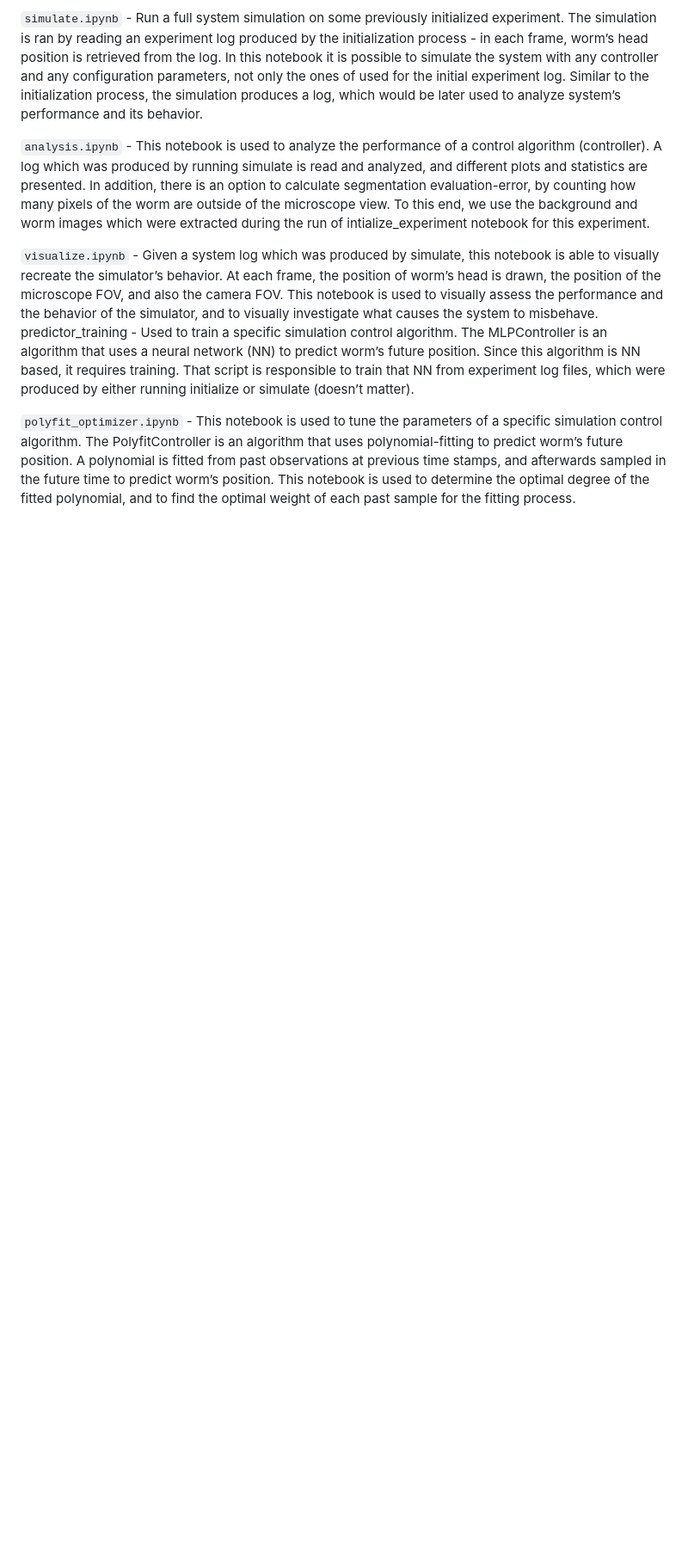
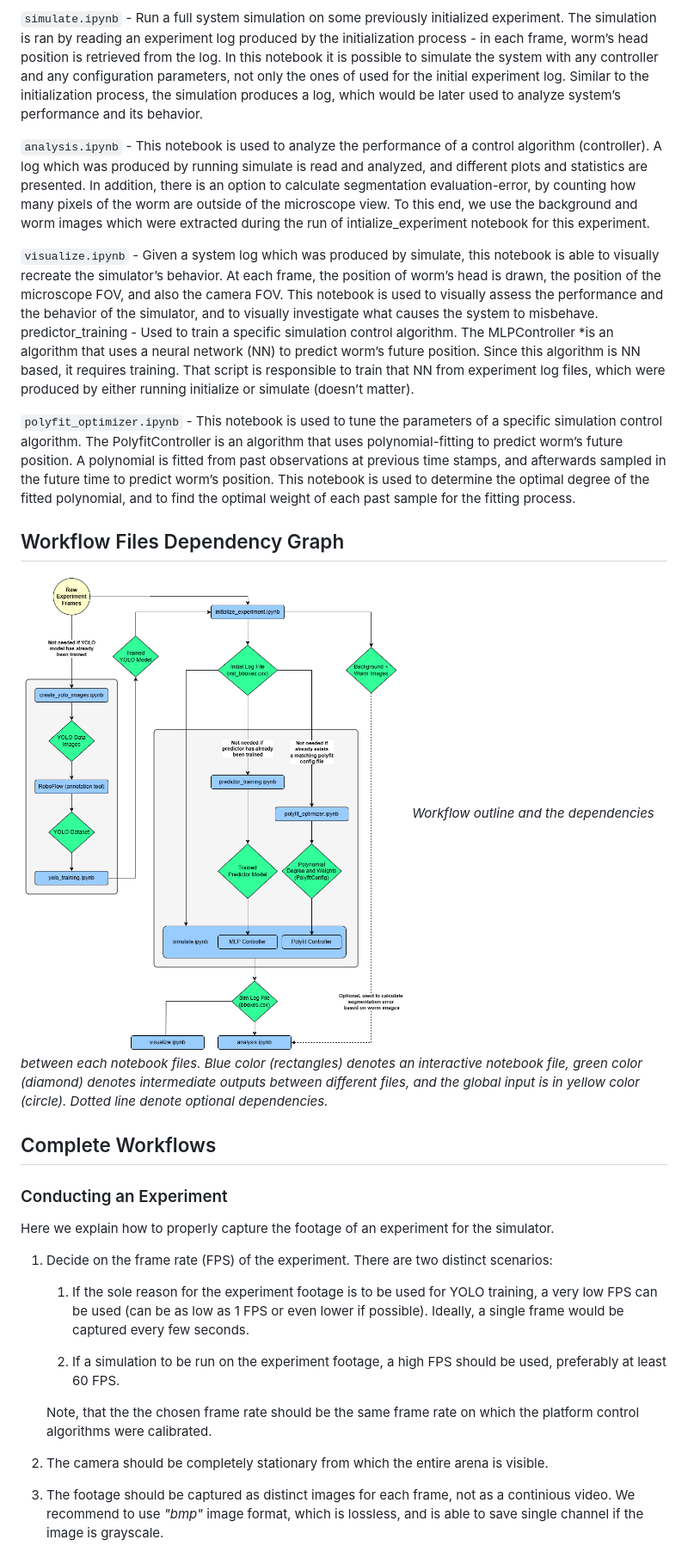
Before and after one commit to giladfrid009/WTracker, a Markdown page: docs/workflows.md, the part around the change printed below. Shown: that part at 86% size. GitHub-like rendering; pictures changed too: images/work-flowchart.png (added); blank space fills up the shorter version.

Commit message:
updated gitignore added more text to the workflows.md file

```diff
--- a/docs/workflows.md
+++ b/docs/workflows.md
@@ -33,7 +33,7 @@ images which were extracted during the run of intialize_experiment notebook for
 `visualize.ipynb` - Given a system log which was produced by simulate, this notebook is able to visually recreate the simulator’s behavior. At
 each frame, the position of worm’s head is drawn, the position of the microscope FOV, and also the camera FOV. This notebook is used to
 visually assess the performance and the behavior of the simulator, and to visually investigate what causes the system to misbehave.
-predictor_training - Used to train a specific simulation control algorithm. The MLPController is an algorithm that uses a neural
+predictor_training - Used to train a specific simulation control algorithm. The MLPController *is an algorithm that uses a neural
 network (NN) to predict worm’s future position. Since this algorithm is NN based, it requires training. That script is responsible to train that
 NN from experiment log files, which were produced by either running initialize or simulate (doesn’t matter).
 
@@ -41,3 +41,33 @@ NN from experiment log files, which were produced by either running initialize o
 is an algorithm that uses polynomial-fitting to predict worm’s future position. A polynomial is fitted from past observations at previous time
 stamps, and afterwards sampled in the future time to predict worm’s position. This notebook is used to determine the optimal degree of the
 fitted polynomial, and to find the optimal weight of each past sample for the fitting process.
+
+## Workflow Files Dependency Graph
+
+<p>
+    <img src="../images/work-flowchart.png">
+    <em>
+    Workflow outline and the dependencies between each notebook files. Blue color (rectangles) denotes an interactive notebook file, green color (diamond) denotes intermediate outputs between different files, and the global input is in yellow color (circle).
+Dotted line denote optional dependencies.</em>
+</p>
+
+
+## Complete Workflows
+
+### Conducting an Experiment
+
+Here we explain how to properly capture the footage of an experiment for the simulator.
+
+1. Decide on the frame rate (FPS) of the experiment. There are two distinct scenarios:
+
+    1.  If the sole reason for the experiment footage is to be used for YOLO training, a very low FPS can be used (can be as low as 1 FPS or even lower if possible).
+    Ideally, a single frame would be captured every few seconds.
+
+    2. If a simulation to be run on the experiment footage, a high FPS should be used, preferably at least 60 FPS.
+
+    Note, that the the chosen frame rate should be the same frame rate on which the platform control algorithms were calibrated.
+
+2. The camera should be completely stationary from which the entire arena is visible.
+
+3. The footage should be captured as distinct images for each frame, not as a continious video. We recommend to use *"bmp"* image format, which is lossless, and is able to save single channel if the image is grayscale.
+
```
Also changed, not shown: other parts of docs/workflows.md (+59 -0 lines), images/system-diagram.png (added), 1 other file.
